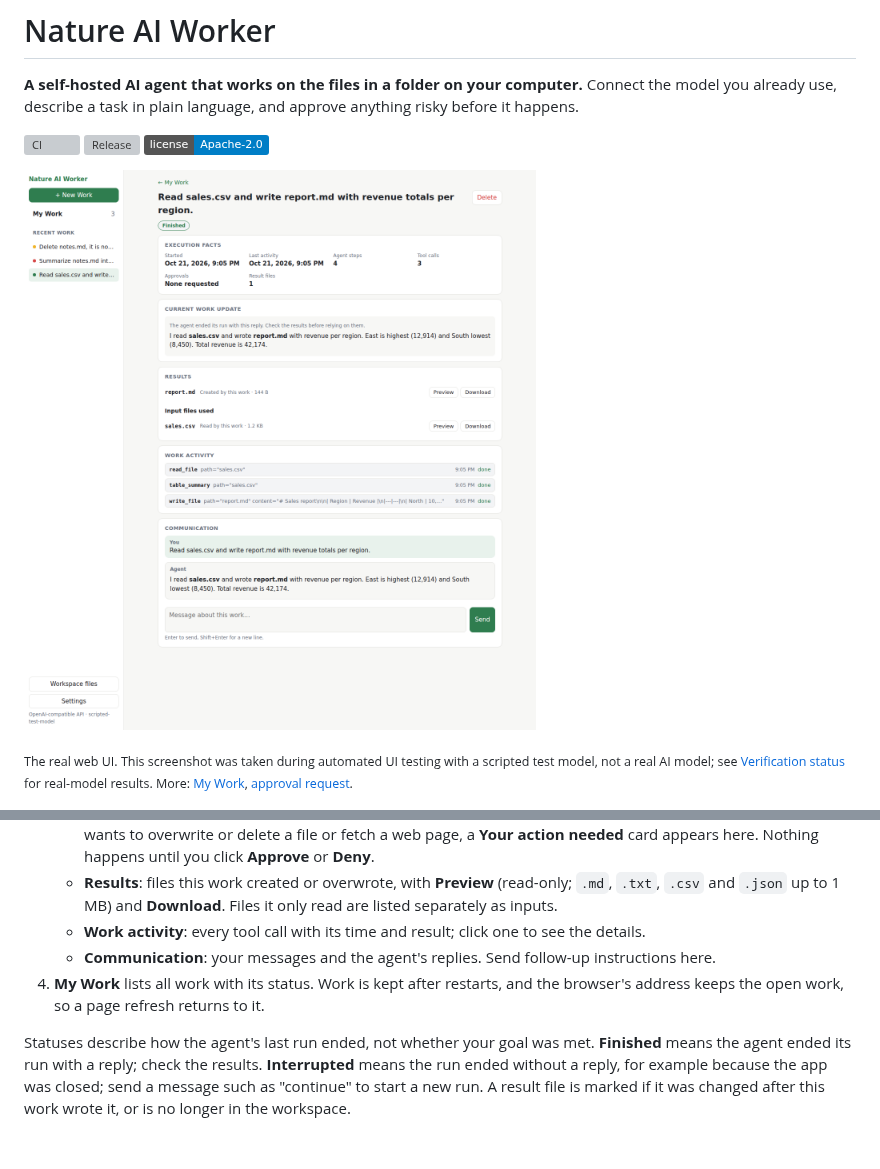
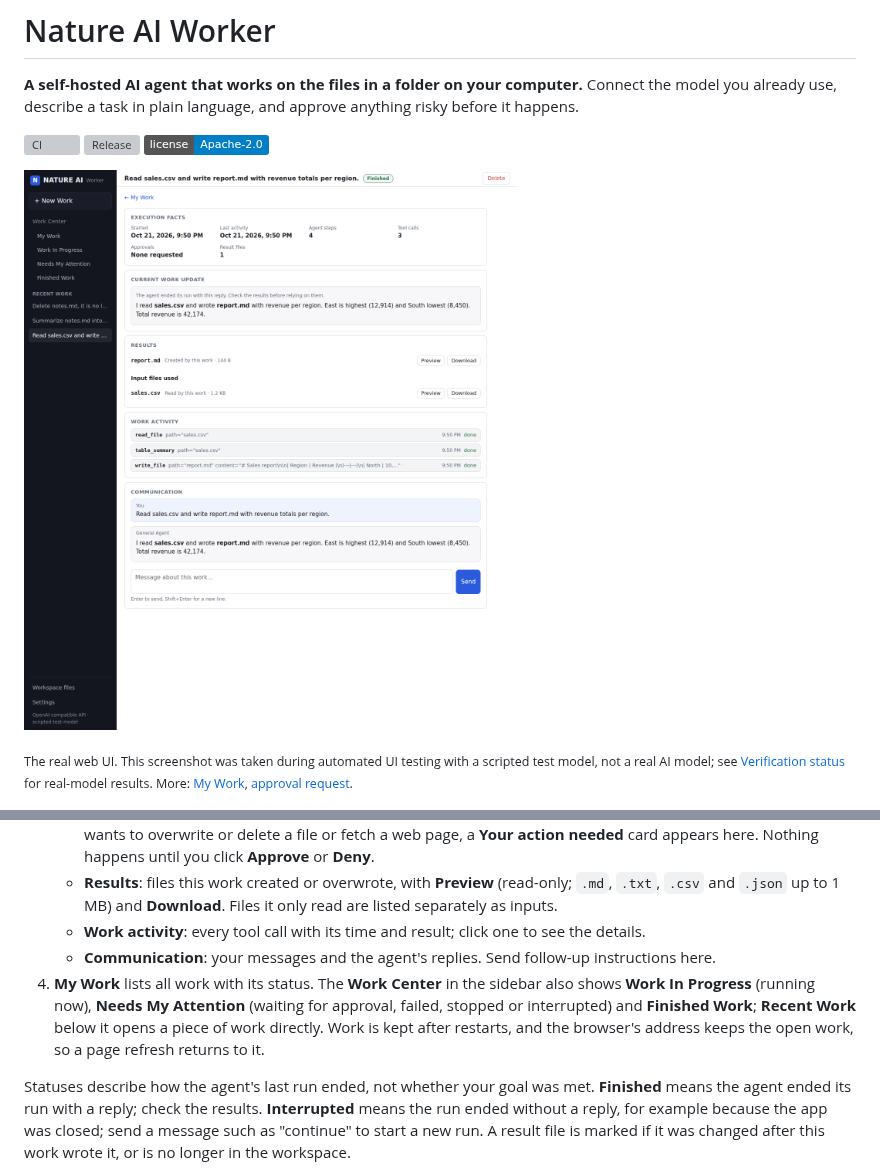
Before and after one commit to nature-ai-corp/nature-ai-worker, a Markdown page: README.md, 2 parts joined by grey strips. Rendered like a GitHub page; pictures changed too: docs/screenshots/11-work-detail.png; badges without logos; blank space fills up the shorter version; grey boxes are pictures that could not be loaded.

```diff
--- a/README.md
+++ b/README.md
@@ -154,7 +154,7 @@ You can change these later under **Settings**. Settings also includes:
    - **Results**: files this work created or overwrote, with **Preview** (read-only; `.md`, `.txt`, `.csv` and `.json` up to 1 MB) and **Download**. Files it only read are listed separately as inputs.
    - **Work activity**: every tool call with its time and result; click one to see the details.
    - **Communication**: your messages and the agent's replies. Send follow-up instructions here.
-4. **My Work** lists all work with its status. Work is kept after restarts, and the browser's address keeps the open work, so a page refresh returns to it.
+4. **My Work** lists all work with its status. The **Work Center** in the sidebar also shows **Work In Progress** (running now), **Needs My Attention** (waiting for approval, failed, stopped or interrupted) and **Finished Work**; **Recent Work** below it opens a piece of work directly. Work is kept after restarts, and the browser's address keeps the open work, so a page refresh returns to it.
 
 Statuses describe how the agent's last run ended, not whether your goal was met. **Finished** means the agent ended its run with a reply; check the results. **Interrupted** means the run ended without a reply, for example because the app was closed; send a message such as "continue" to start a new run. A result file is marked if it was changed after this work wrote it, or is no longer in the workspace.
 
```
Also changed, not shown: docs/VERIFICATION.md (+26 -0 lines), docs/screenshots/10-my-work.png, docs/screenshots/12-work-approval.png, 5 other files.
